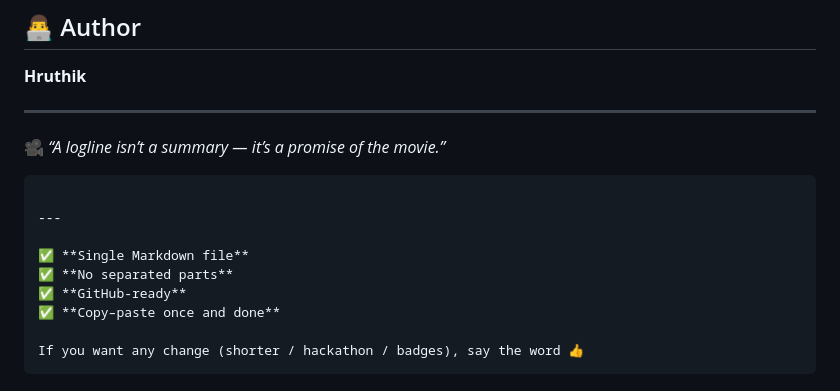
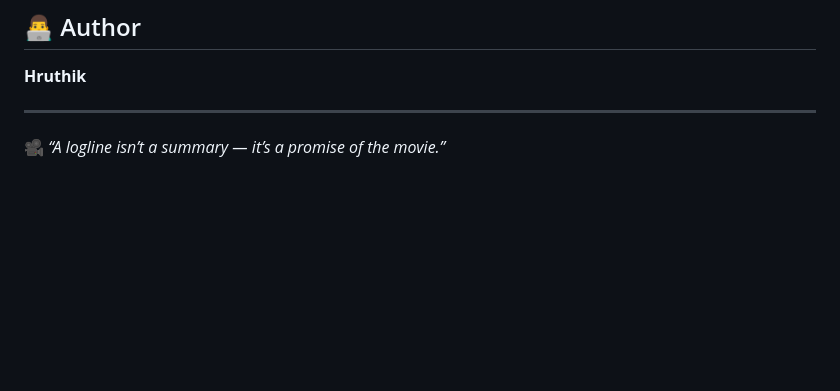
Before and after one commit to hruthik-05/LogLine_Doctor, a Markdown page: README.md, the part around the change. Rendered like a GitHub page; blank space fills up the shorter version.

Commit message:
Clean up README by removing checklist and extra lines
Removed unnecessary content and checklist from README.

````diff
--- a/README.md
+++ b/README.md
@@ -155,15 +155,3 @@ python api_backend.py
 ---
 
 🎥 *“A logline isn’t a summary — it’s a promise of the movie.”*
-
-```
-
----
-
-✅ **Single Markdown file**
-✅ **No separated parts**
-✅ **GitHub-ready**
-✅ **Copy–paste once and done**
-
-If you want any change (shorter / hackathon / badges), say the word 👍
-```
````
